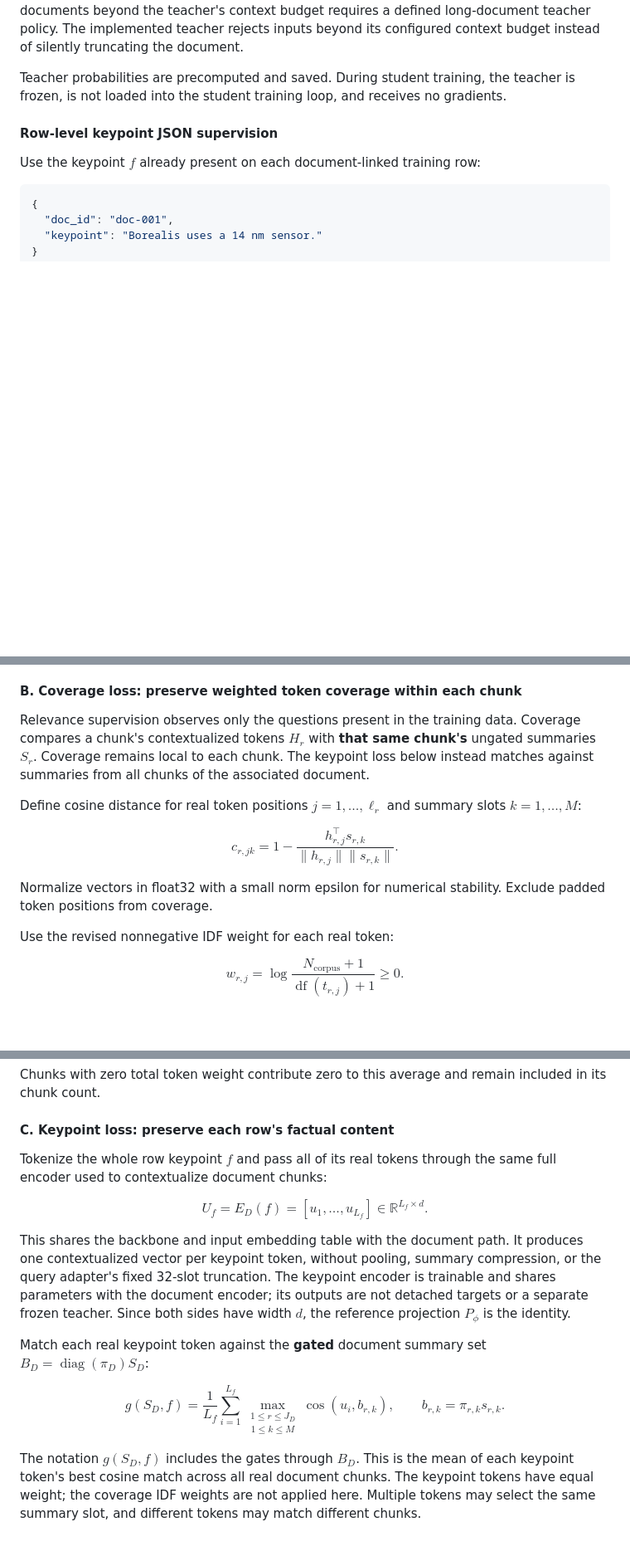
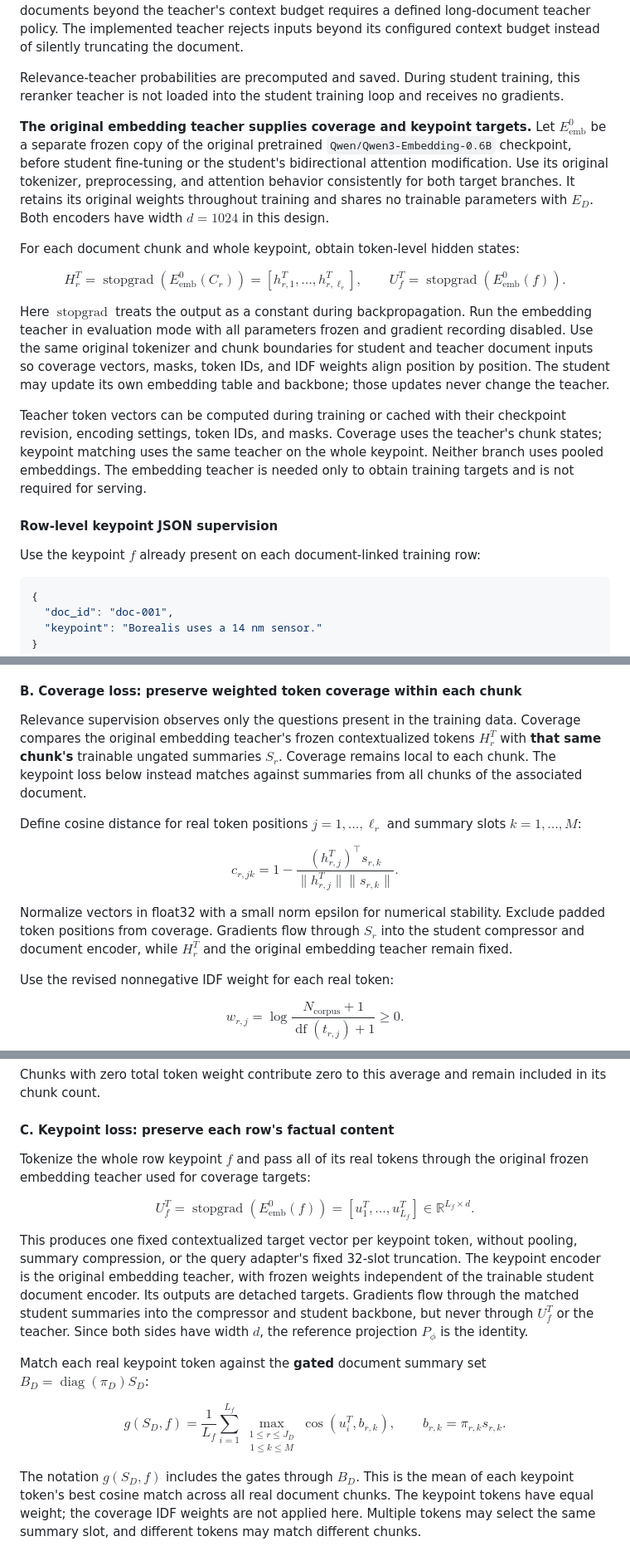
Before and after one commit to NgOchOcc/reranking, a Markdown page: docs/compression.md, 3 parts joined by grey strips. Shown at 83% size. Rendered like a GitHub page; blank space fills up the shorter version.

```diff
--- a/docs/compression.md
+++ b/docs/compression.md
@@ -415,9 +432,40 @@ beyond the teacher's context budget requires a defined long-document teacher
 policy. The implemented teacher rejects inputs beyond its configured context
 budget instead of silently truncating the document.
 
-Teacher probabilities are precomputed and saved. During student training,
-the teacher is frozen, is not loaded into the student training loop, and
-receives no gradients.
+Relevance-teacher probabilities are precomputed and saved. During student
+training, this reranker teacher is not loaded into the student training loop
+and receives no gradients.
+
+**The original embedding teacher supplies coverage and keypoint targets.**
+Let $E_{\mathrm{emb}}^0$ be a separate frozen copy of the original pretrained
+`Qwen/Qwen3-Embedding-0.6B` checkpoint, before student fine-tuning or the
+student's bidirectional attention modification. Use its original tokenizer,
+preprocessing, and attention behavior consistently for both target branches.
+It retains its original weights throughout training and shares no trainable
+parameters with $E_D$. Both encoders have width $d=1024$ in this design.
+
+For each document chunk and whole keypoint, obtain token-level hidden states:
+
+$$
+H_r^T=\operatorname{stopgrad}\!\left(E_{\mathrm{emb}}^0(C_r)\right)
+=[h_{r,1}^T,\ldots,h_{r,\ell_r}^T],
+\qquad
+U_f^T=\operatorname{stopgrad}\!\left(E_{\mathrm{emb}}^0(f)\right).
+$$
+
+Here $\operatorname{stopgrad}$ treats the output as a constant during
+backpropagation. Run the embedding teacher in evaluation mode with all
+parameters frozen and gradient recording disabled. Use the same original
+tokenizer and chunk boundaries for student and teacher document inputs so
+coverage vectors, masks, token IDs, and IDF weights align position by
+position. The student may update its own embedding table and backbone;
+those updates never change the teacher.
+
+Teacher token vectors can be computed during training or cached with their
+checkpoint revision, encoding settings, token IDs, and masks. Coverage uses
+the teacher's chunk states; keypoint matching uses the same teacher on the
+whole keypoint. Neither branch uses pooled embeddings. The embedding teacher
+is needed only to obtain training targets and is not required for serving.
 
 #### Row-level keypoint JSON supervision
 
@@ -489,8 +537,9 @@ Missing query entries contribute neither loss nor count.
 #### B. Coverage loss: preserve weighted token coverage within each chunk
 
 Relevance supervision observes only the questions present in the training
-data. Coverage compares a chunk's contextualized tokens $H_r$ with **that
-same chunk's** ungated summaries $S_r$. Coverage remains local to each
+data. Coverage compares the original embedding teacher's frozen
+contextualized tokens $H_r^T$ with **that same chunk's** trainable ungated
+summaries $S_r$. Coverage remains local to each
 chunk. The keypoint loss below instead matches against summaries from all
 chunks of the associated document.
 
@@ -499,12 +548,14 @@ summary slots $k=1,\ldots,M$:
 
 $$
 c_{r,jk}
-=1-\frac{h_{r,j}^\top s_{r,k}}
-        {\lVert h_{r,j}\rVert\lVert s_{r,k}\rVert}.
+=1-\frac{(h_{r,j}^T)^\top s_{r,k}}
+        {\lVert h_{r,j}^T\rVert\lVert s_{r,k}\rVert}.
 $$
 
 Normalize vectors in float32 with a small norm epsilon for numerical
-stability. Exclude padded token positions from coverage.
+stability. Exclude padded token positions from coverage. Gradients flow
+through $S_r$ into the student compressor and document encoder, while
+$H_r^T$ and the original embedding teacher remain fixed.
 
 Use the revised nonnegative IDF weight for each real token:
 
@@ -557,21 +608,23 @@ remain included in its chunk count.
 
 #### C. Keypoint loss: preserve each row's factual content
 
-Tokenize the whole row keypoint $f$ and pass all of its real tokens
-through the same full encoder used to contextualize document chunks:
+Tokenize the whole row keypoint $f$ and pass all of its real tokens through
+the original frozen embedding teacher used for coverage targets:
 
 $$
-U_f=E_D(f)=[u_1,\ldots,u_{L_f}]
+U_f^T=\operatorname{stopgrad}\!\left(E_{\mathrm{emb}}^0(f)\right)
+=[u_1^T,\ldots,u_{L_f}^T]
 \in\mathbb R^{L_f\times d}.
 $$
 
-This shares the backbone and input embedding table with the document path.
-It produces one contextualized vector per keypoint token, without pooling,
-summary compression, or the query adapter's fixed 32-slot truncation. The
-keypoint encoder is trainable and shares parameters with the document
-encoder; its outputs are not detached targets or a separate frozen teacher.
-Since both sides have width $d$, the reference projection $P_\phi$ is the
-identity.
+This produces one fixed contextualized target vector per keypoint token,
+without pooling, summary compression, or the query adapter's fixed 32-slot
+truncation. The keypoint encoder is the original embedding teacher, with
+frozen weights independent of the trainable student document encoder.
+Its outputs are detached targets. Gradients flow through the matched student
+summaries into the compressor and student backbone, but never through
+$U_f^T$ or the teacher. Since both sides have width $d$, the reference
+projection $P_\phi$ is the identity.
 
 Match each real keypoint token against the **gated** document summary set
 $B_D=\operatorname{diag}(\pi_D)S_D$:
@@ -580,7 +633,7 @@ $$
 g(S_D,f)
 =\frac{1}{L_f}\sum_{i=1}^{L_f}
   \max_{\substack{1\leq r\leq J_D\\1\leq k\leq M}}
-  \cos(u_i,b_{r,k}),
+  \cos(u_i^T,b_{r,k}),
 \qquad b_{r,k}=\pi_{r,k}s_{r,k}.
 $$
 
```
Also changed, not shown: other parts of docs/compression.md (+93 -39 lines).
